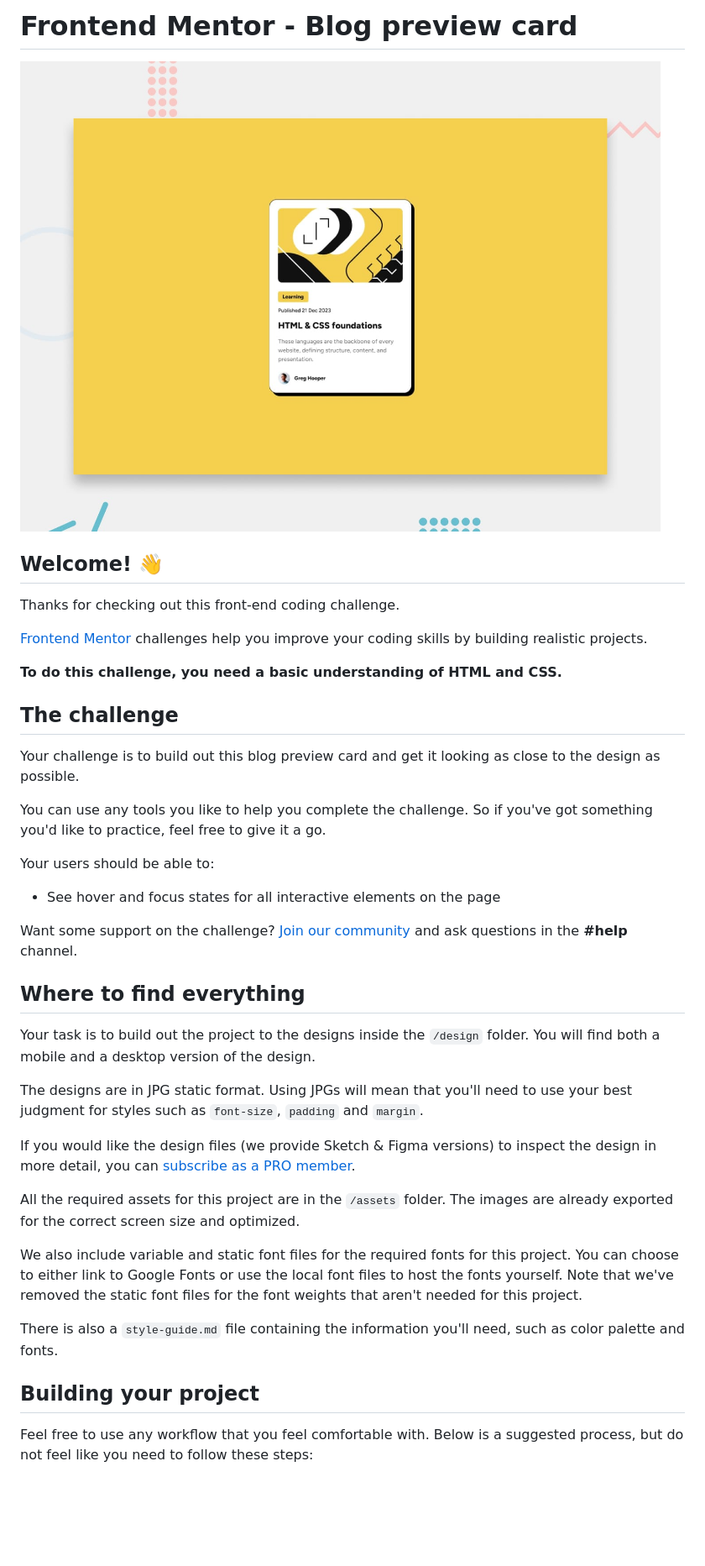
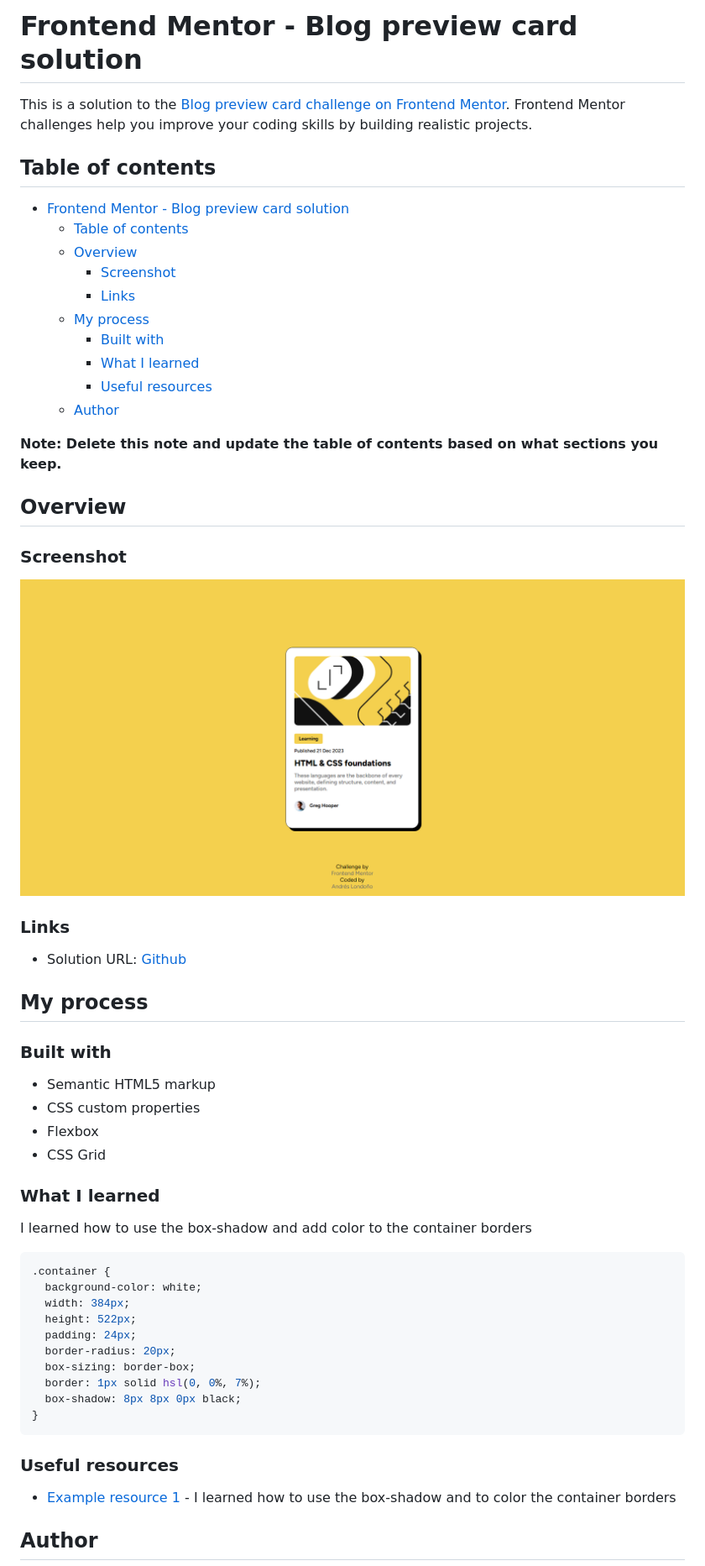
Before and after one commit to andreslondono00/blog-preview-card-main, a Markdown page: README.md, the part around the change printed below. Shown: that part at 84% size. Drawn GitHub-style; pictures changed too: {03F08EE0-184F-441F-85CF-5598A4D20ED6}.png (added); blank space fills up the shorter version.

Commit message:
Blog-Preview-Card Finished

````diff
--- a/README.md
+++ b/README.md
@@ -1,42 +1,63 @@
-# Frontend Mentor - Blog preview card
+# Frontend Mentor - Blog preview card solution
 
-![Design preview for the Blog preview card coding challenge](./preview.jpg)
+This is a solution to the [Blog preview card challenge on Frontend Mentor](https://www.frontendmentor.io/challenges/blog-preview-card-ckPaj01IcS). Frontend Mentor challenges help you improve your coding skills by building realistic projects.
 
-## Welcome! 👋
+## Table of contents
 
-Thanks for checking out this front-end coding challenge.
+- [Frontend Mentor - Blog preview card solution](#frontend-mentor---blog-preview-card-solution)
+  - [Table of contents](#table-of-contents)
+  - [Overview](#overview)
+    - [Screenshot](#screenshot)
+    - [Links](#links)
+  - [My process](#my-process)
+    - [Built with](#built-with)
+    - [What I learned](#what-i-learned)
+    - [Useful resources](#useful-resources)
+  - [Author](#author)
 
-[Frontend Mentor](https://www.frontendmentor.io) challenges help you improve your coding skills by building realistic projects.
+**Note: Delete this note and update the table of contents based on what sections you keep.**
 
-**To do this challenge, you need a basic understanding of HTML and CSS.**
+## Overview
 
-## The challenge
 
-Your challenge is to build out this blog preview card and get it looking as close to the design as possible.
+### Screenshot
 
-You can use any tools you like to help you complete the challenge. So if you've got something you'd like to practice, feel free to give it a go.
+![alt text]({03F08EE0-184F-441F-85CF-5598A4D20ED6}.png)
 
-Your users should be able to:
 
-- See hover and focus states for all interactive elements on the page
+### Links
 
-Want some support on the challenge? [Join our community](https://www.frontendmentor.io/community) and ask questions in the **#help** channel.
+- Solution URL: [Github](https://github.com/andreslondono00/blog-preview-card-main)
 
-## Where to find everything
+## My process
 
-Your task is to build out the project to the designs inside the `/design` folder. You will find both a mobile and a desktop version of the design.
+### Built with
 
-The designs are in JPG static format. Using JPGs will mean that you'll need to use your best judgment for styles such as `font-size`, `padding` and `margin`.
+- Semantic HTML5 markup
+- CSS custom properties
+- Flexbox
+- CSS Grid
 
-If you would like the design files (we provide Sketch & Figma versions) to inspect the design in more detail, you can [subscribe as a PRO member](https://www.frontendmentor.io/pro).
+### What I learned
 
-All the required assets for this project are in the `/assets` folder. The images are already exported for the correct screen size and optimized.
+I learned how to use the box-shadow and add color to the container borders
 
-We also include variable and static font files for the required fonts for this project. You can choose to either link to Google Fonts or use the local font files to host the fonts yourself. Note that we've removed the static font files for the font weights that aren't needed for this project.
+```css
+.container {
+  background-color: white;
+  width: 384px;
+  height: 522px;
+  padding: 24px;
+  border-radius: 20px;
+  box-sizing: border-box;
+  border: 1px solid hsl(0, 0%, 7%);
+  box-shadow: 8px 8px 0px black;
+}
+```
 
-There is also a `style-guide.md` file containing the information you'll need, such as color palette and fonts.
+### Useful resources
 
-## Building your project
+- [Example resource 1](https://developer.mozilla.org/es/docs/Web/CSS/box-shadow) - I learned how to use the box-shadow and to color the container borders
 
-Feel free to use any workflow that you feel comfortable with. Below is a suggested process, but do not feel like you need to follow these steps:
+## Author
 
````
Also changed, not shown: other parts of README.md (+1 -51 lines), README-template.md (deleted, +0 -110 lines).
